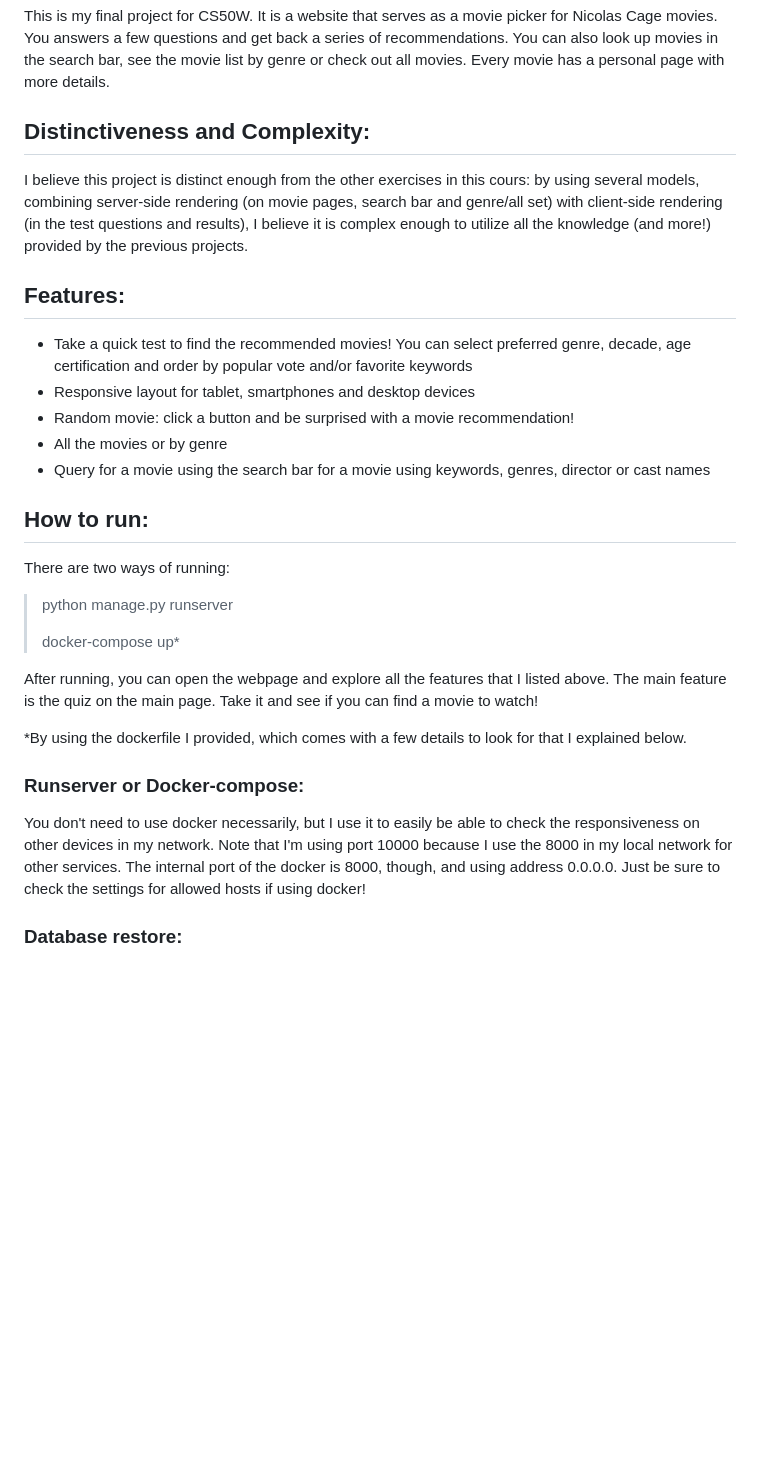
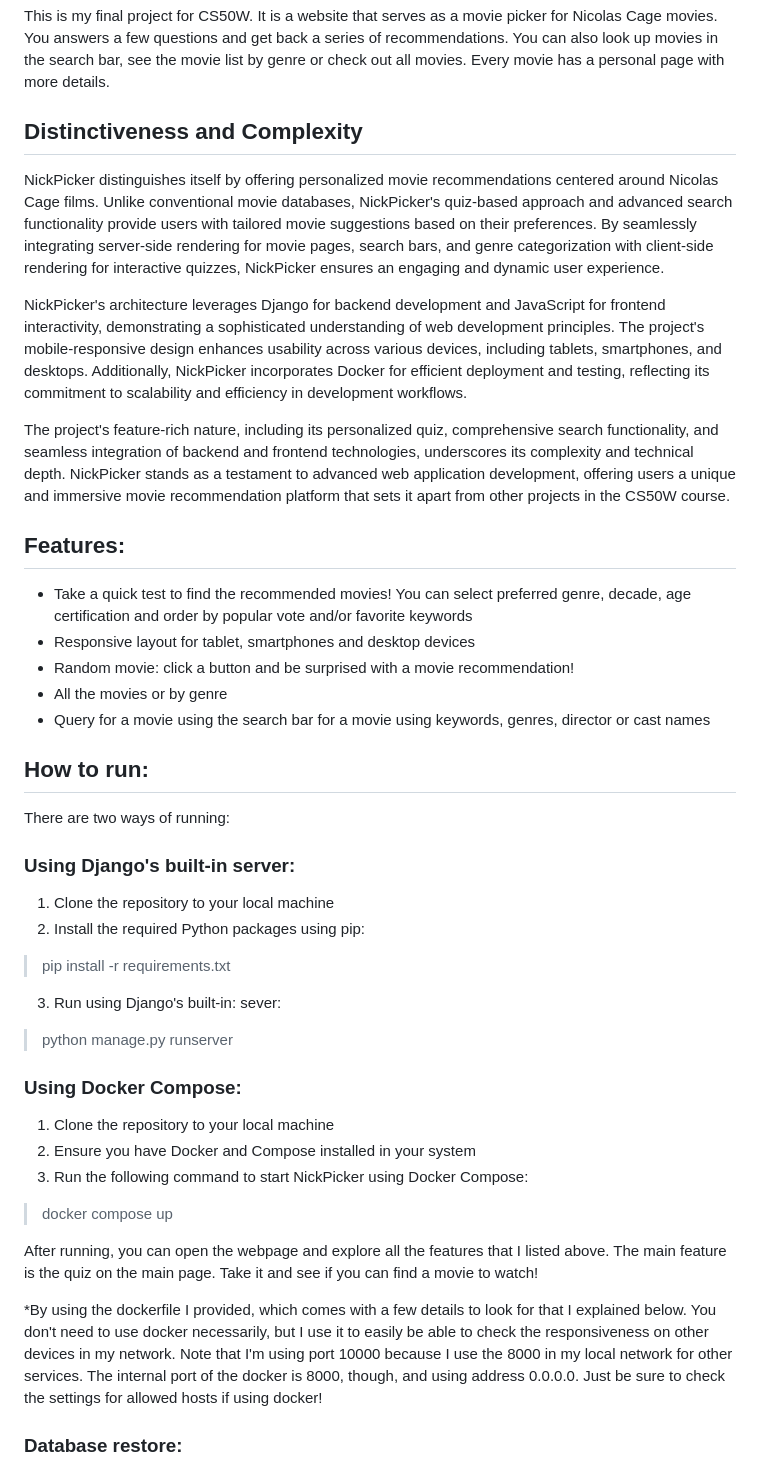
Before and after one commit to DoutorRaposo/NickPicker, a Markdown page: README.md, the part around the change. Drawn GitHub-style; blank space fills up the shorter version.

```diff
--- a/README.md
+++ b/README.md
@@ -4,9 +4,13 @@
 
 This is my final project for CS50W. It is a website that serves as a movie picker for Nicolas Cage movies. You answers a few questions and get back a series of recommendations. You can also look up movies in the search bar, see the movie list by genre or check out all movies. Every movie has a personal page with more details.
 
-## Distinctiveness and Complexity:
+## Distinctiveness and Complexity
 
-I believe this project is distinct enough from the other exercises in this cours: by using several models, combining server-side rendering (on movie pages, search bar and genre/all set) with client-side rendering (in the test questions and results), I believe it is complex enough to utilize all the knowledge (and more!) provided by the previous projects.
+NickPicker distinguishes itself by offering personalized movie recommendations centered around Nicolas Cage films. Unlike conventional movie databases, NickPicker's quiz-based approach and advanced search functionality provide users with tailored movie suggestions based on their preferences. By seamlessly integrating server-side rendering for movie pages, search bars, and genre categorization with client-side rendering for interactive quizzes, NickPicker ensures an engaging and dynamic user experience.
+
+NickPicker's architecture leverages Django for backend development and JavaScript for frontend interactivity, demonstrating a sophisticated understanding of web development principles. The project's mobile-responsive design enhances usability across various devices, including tablets, smartphones, and desktops. Additionally, NickPicker incorporates Docker for efficient deployment and testing, reflecting its commitment to scalability and efficiency in development workflows.
+
+The project's feature-rich nature, including its personalized quiz, comprehensive search functionality, and seamless integration of backend and frontend technologies, underscores its complexity and technical depth. NickPicker stands as a testament to advanced web application development, offering users a unique and immersive movie recommendation platform that sets it apart from other projects in the CS50W course.
 
 ## Features:
 
@@ -20,17 +24,25 @@ I believe this project is distinct enough from the other exercises in this cours
 
 There are two ways of running:
 
+### Using Django's built-in server:
+
+1. Clone the repository to your local machine
+2. Install the required Python packages using pip:
+> pip install -r requirements.txt
+3. Run using Django's built-in: sever:
 > python manage.py runserver
->
-> docker-compose up*
+
+### Using Docker Compose:
+
+1. Clone the repository to your local machine
+2. Ensure you have Docker and Compose installed in your system
+3. Run the following command to start NickPicker using Docker Compose:
+> docker compose up
+
 
  After running, you can open the webpage and explore all the features that I listed above. The main feature is the quiz on the main page. Take it and see if you can find a movie to watch!
 
-*By using the dockerfile I provided, which comes with a few details to look for that I explained below.
-
-### Runserver or Docker-compose:
-
-You don't need to use docker necessarily, but I use it to easily be able to check the responsiveness on other devices in my network. Note that I'm using port 10000 because I use the 8000 in my local network for other services. The internal port of the docker is 8000, though, and using address 0.0.0.0. Just be sure to check the settings for allowed hosts if using docker!
+*By using the dockerfile I provided, which comes with a few details to look for that I explained below. You don't need to use docker necessarily, but I use it to easily be able to check the responsiveness on other devices in my network. Note that I'm using port 10000 because I use the 8000 in my local network for other services. The internal port of the docker is 8000, though, and using address 0.0.0.0. Just be sure to check the settings for allowed hosts if using docker!
 
 ### Database restore:
 
```
